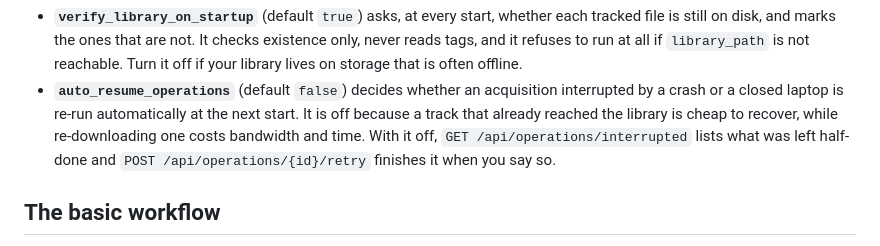
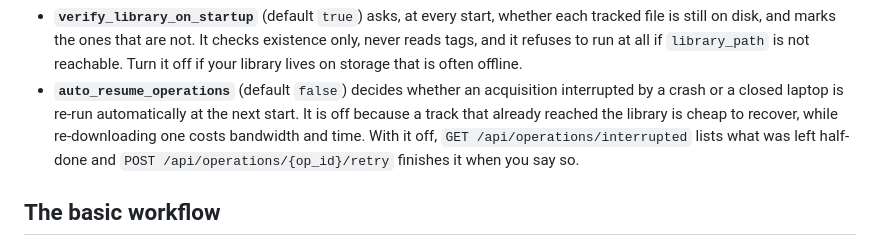
Before and after one commit to Eandab0t/Soundloom, a Markdown page: README.md, the part around the change. Rendered like a GitHub page.

Commit message:
Use the path parameter name the route actually declares
The retry endpoint is /api/operations/{op_id}/retry. The README wrote
{id}, which is not a real path, so anyone copying it got a 404 instead of
the interrupted operation they were trying to finish.

```diff
--- a/README.md
+++ b/README.md
@@ -88,7 +88,7 @@ Both are in `data/settings.example.json`, and both default to the safe answer:
   at the next start. It is off because a track that already reached the library
   is cheap to recover, while re-downloading one costs bandwidth and time. With
   it off, `GET /api/operations/interrupted` lists what was left half-done and
-  `POST /api/operations/{id}/retry` finishes it when you say so.
+  `POST /api/operations/{op_id}/retry` finishes it when you say so.
 
 ## The basic workflow
 
```
